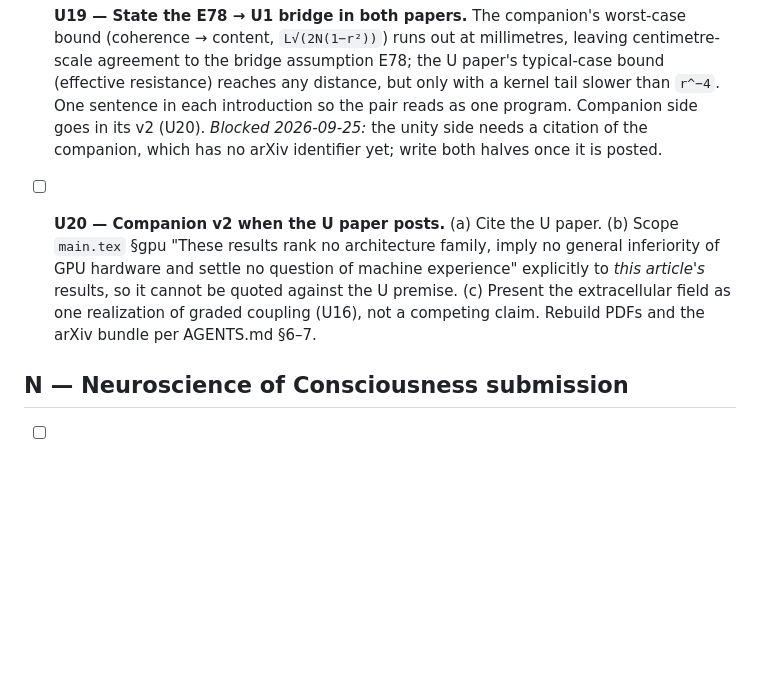
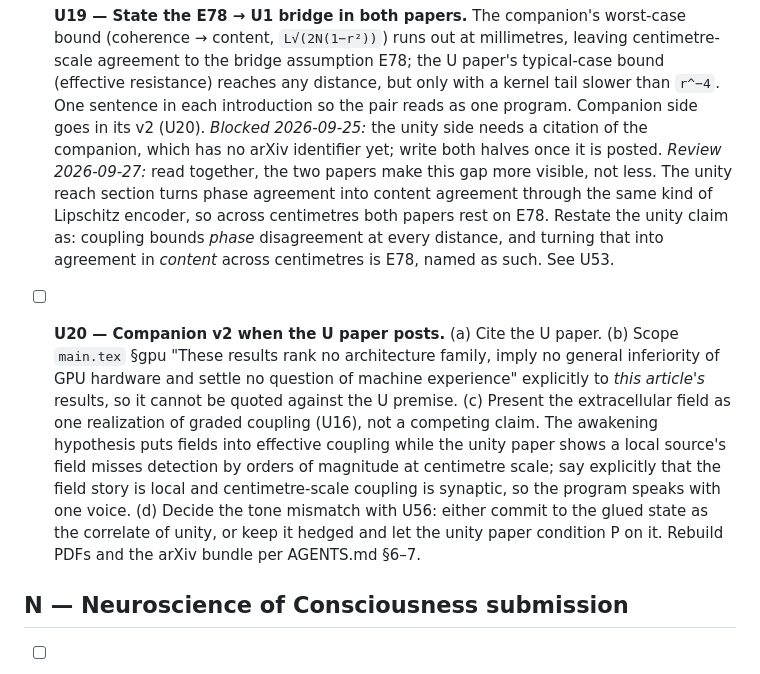
Before and after one commit to bobaseb/coupling_gated_cortical_coherence, a Markdown page: tasks/todo.md, the part around one of its changes. Rendered like a GitHub page; blank space fills up the shorter version.

Commit message:
Ledger: U48–U56 from the 2026-09-27 review pass; extend U19, U20
Co-Authored-By: Claude Opus 5.5 <noreply@anthropic.com>

```diff
--- a/tasks/todo.md
+++ b/tasks/todo.md
@@ -119,12 +185,25 @@ margin theorem excludes content read from bits. Constraints and history:
   its v2 (U20).
   *Blocked 2026-09-25:* the unity side needs a citation of the companion,
   which has no arXiv identifier yet; write both halves once it is posted.
+  *Review 2026-09-27:* read together, the two papers make this gap more
+  visible, not less. The unity reach section turns phase agreement into
+  content agreement through the same kind of Lipschitz encoder, so across
+  centimetres both papers rest on E78. Restate the unity claim as: coupling
+  bounds *phase* disagreement at every distance, and turning that into
+  agreement in *content* across centimetres is E78, named as such. See U53.
 - [ ] **U20 — Companion v2 when the U paper posts.** (a) Cite the U paper.
   (b) Scope `main.tex` §gpu "These results rank no architecture family, imply
   no general inferiority of GPU hardware and settle no question of machine
   experience" explicitly to *this article's* results, so it cannot be quoted
   against the U premise. (c) Present the extracellular field as one
-  realization of graded coupling (U16), not a competing claim. Rebuild PDFs
+  realization of graded coupling (U16), not a competing claim. The awakening
+  hypothesis puts fields into effective coupling while the unity paper
+  shows a local source's field misses detection by orders of magnitude at
+  centimetre scale; say explicitly that the field story is local and
+  centimetre-scale coupling is synaptic, so the program speaks with one
+  voice. (d) Decide the tone mismatch with U56: either commit to the glued
+  state as the correlate of unity, or keep it hedged and let the unity paper
+  condition P on it. Rebuild PDFs
   and the arXiv bundle per AGENTS.md §6–7.
 
 ## N — Neuroscience of Consciousness submission
```
Also changed, not shown: other parts of tasks/todo.md (+66 -0 lines).
